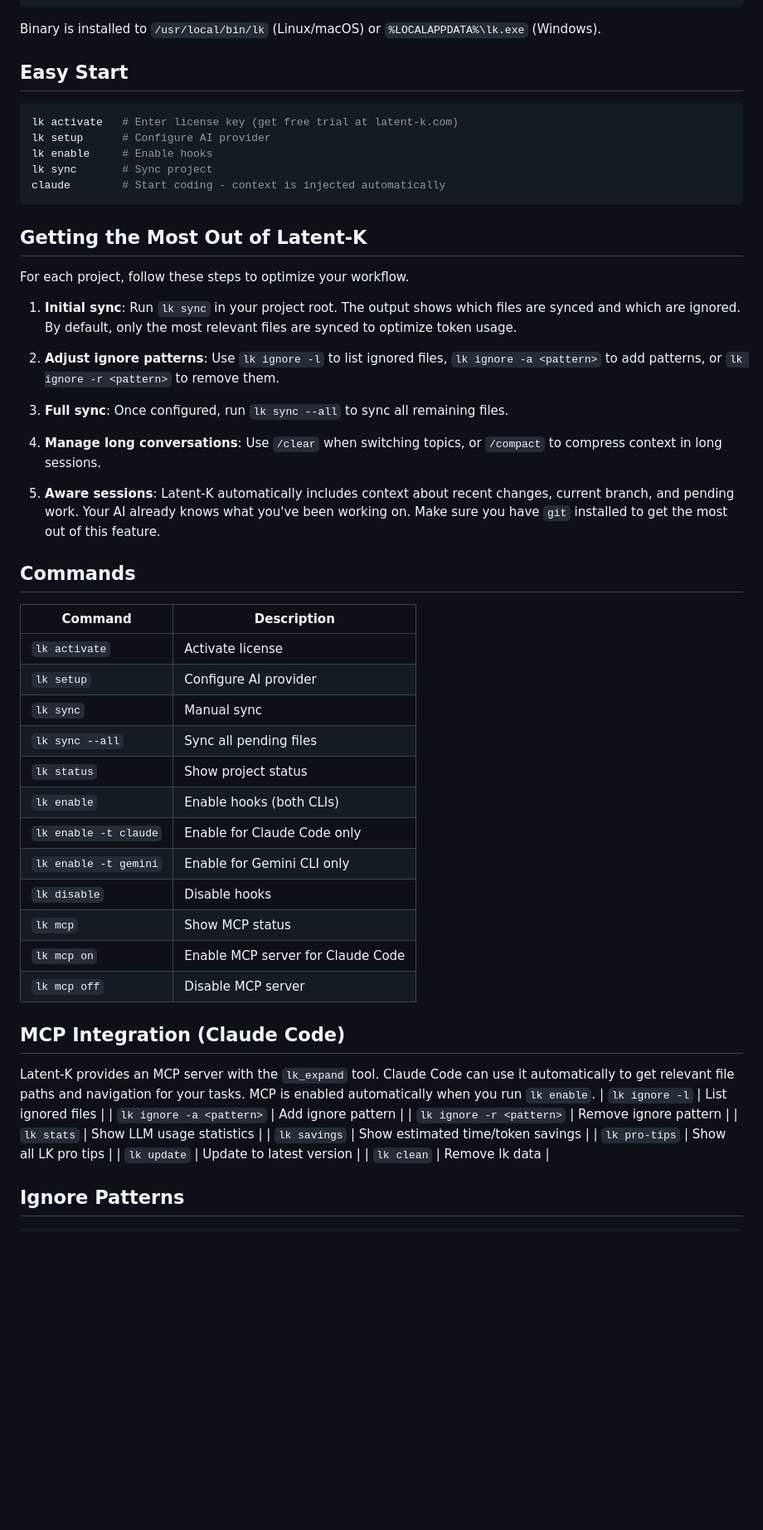
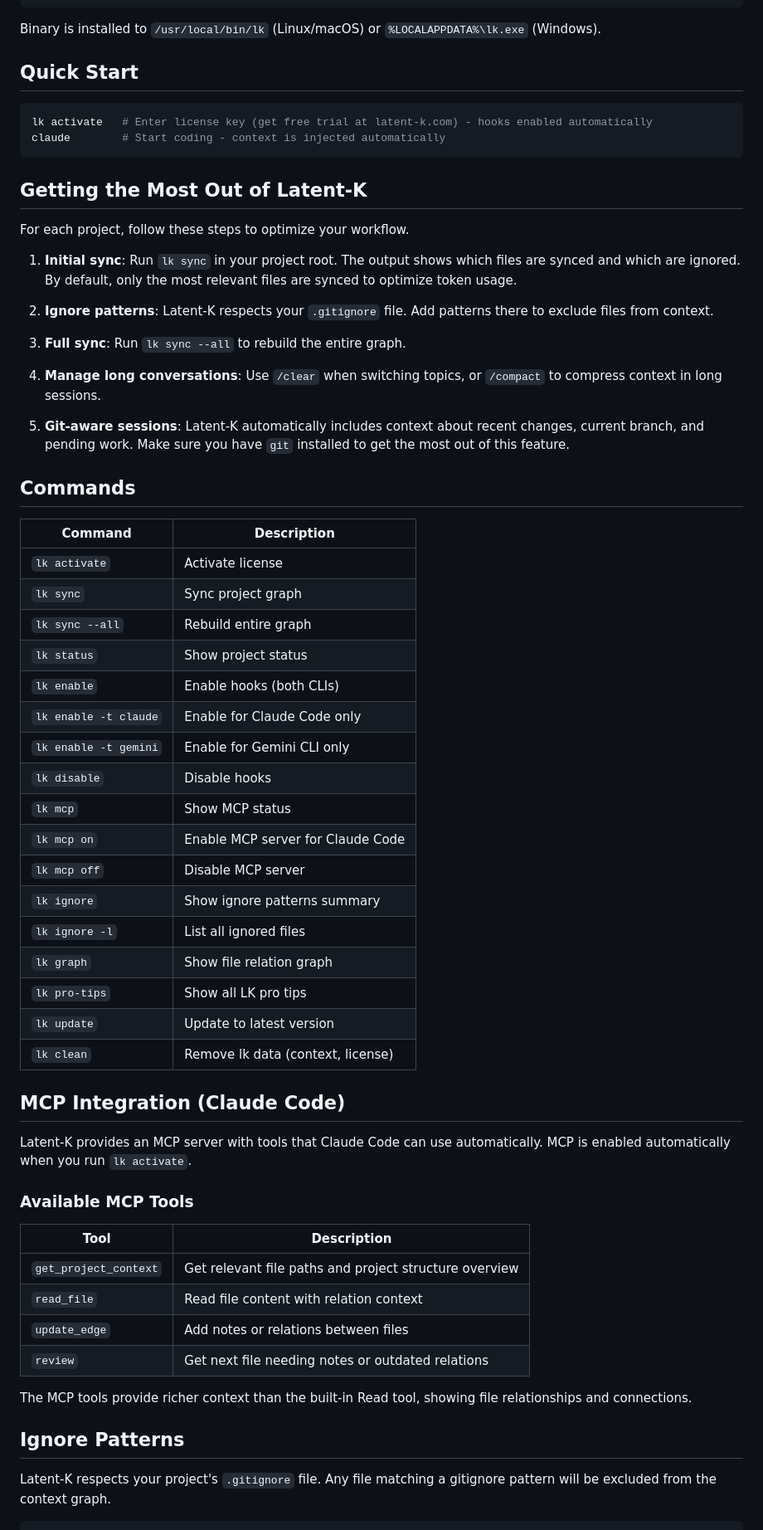
Before and after one commit to jordi-zaragoza/latent-k-releases, a Markdown page: README.md, the part around one of its changes. Shown at 83% size. Drawn GitHub-style; blank space fills up the shorter version.

Commit message:
docs: Update README v2.7.0

````diff
--- a/README.md
+++ b/README.md
@@ -53,13 +54,10 @@ irm https://github.com/jordi-zaragoza/latent-k-releases/releases/latest/download
 
 Binary is installed to `/usr/local/bin/lk` (Linux/macOS) or `%LOCALAPPDATA%\lk.exe` (Windows).
 
-## Easy Start
+## Quick Start
 
 ```bash
-lk activate   # Enter license key (get free trial at latent-k.com)
-lk setup      # Configure AI provider
-lk enable     # Enable hooks
-lk sync       # Sync project
+lk activate   # Enter license key (get free trial at latent-k.com) - hooks enabled automatically
 claude        # Start coding - context is injected automatically
 ```
 
@@ -69,22 +67,21 @@ For each project, follow these steps to optimize your workflow.
 
 1. **Initial sync**: Run `lk sync` in your project root. The output shows which files are synced and which are ignored. By default, only the most relevant files are synced to optimize token usage.
 
-2. **Adjust ignore patterns**: Use `lk ignore -l` to list ignored files, `lk ignore -a <pattern>` to add patterns, or `lk ignore -r <pattern>` to remove them.
+2. **Ignore patterns**: Latent-K respects your `.gitignore` file. Add patterns there to exclude files from context.
 
-3. **Full sync**: Once configured, run `lk sync --all` to sync all remaining files.
+3. **Full sync**: Run `lk sync --all` to rebuild the entire graph.
 
 4. **Manage long conversations**: Use `/clear` when switching topics, or `/compact` to compress context in long sessions.
 
-5. **Aware sessions**: Latent-K automatically includes context about recent changes, current branch, and pending work. Your AI already knows what you've been working on. Make sure you have `git` installed to get the most out of this feature.
+5. **Git-aware sessions**: Latent-K automatically includes context about recent changes, current branch, and pending work. Make sure you have `git` installed to get the most out of this feature.
 
 ## Commands
 
 | Command | Description |
 |---------|-------------|
 | `lk activate` | Activate license |
-| `lk setup` | Configure AI provider |
-| `lk sync` | Manual sync |
-| `lk sync --all` | Sync all pending files |
+| `lk sync` | Sync project graph |
+| `lk sync --all` | Rebuild entire graph |
 | `lk status` | Show project status |
 | `lk enable` | Enable hooks (both CLIs) |
 | `lk enable -t claude` | Enable for Claude Code only |
@@ -93,19 +90,30 @@ For each project, follow these steps to optimize your workflow.
 | `lk mcp` | Show MCP status |
 | `lk mcp on` | Enable MCP server for Claude Code |
 | `lk mcp off` | Disable MCP server |
+| `lk ignore` | Show ignore patterns summary |
+| `lk ignore -l` | List all ignored files |
+| `lk graph` | Show file relation graph |
+| `lk pro-tips` | Show all LK pro tips |
+| `lk update` | Update to latest version |
+| `lk clean` | Remove lk data (context, license) |
 
 ## MCP Integration (Claude Code)
 
-Latent-K provides an MCP server with the `lk_expand` tool. Claude Code can use it automatically to get relevant file paths and navigation for your tasks. MCP is enabled automatically when you run `lk enable`.
-| `lk ignore -l` | List ignored files |
-| `lk ignore -a <pattern>` | Add ignore pattern |
-| `lk ignore -r <pattern>` | Remove ignore pattern |
-| `lk stats` | Show LLM usage statistics |
-| `lk savings` | Show estimated time/token savings |
-| `lk pro-tips` | Show all LK pro tips |
-| `lk update` | Update to latest version |
-| `lk clean` | Remove lk data |
+Latent-K provides an MCP server with tools that Claude Code can use automatically. MCP is enabled automatically when you run `lk activate`.
+
+### Available MCP Tools
+
+| Tool | Description |
+|------|-------------|
+| `get_project_context` | Get relevant file paths and project structure overview |
+| `read_file` | Read file content with relation context |
+| `update_edge` | Add notes or relations between files |
+| `review` | Get next file needing notes or outdated relations |
+
+The MCP tools provide richer context than the built-in Read tool, showing file relationships and connections.
 
 ## Ignore Patterns
 
+Latent-K respects your project's `.gitignore` file. Any file matching a gitignore pattern will be excluded from the context graph.
+
 ```bash
````
Also changed, not shown: other parts of README.md (+15 -35 lines).
